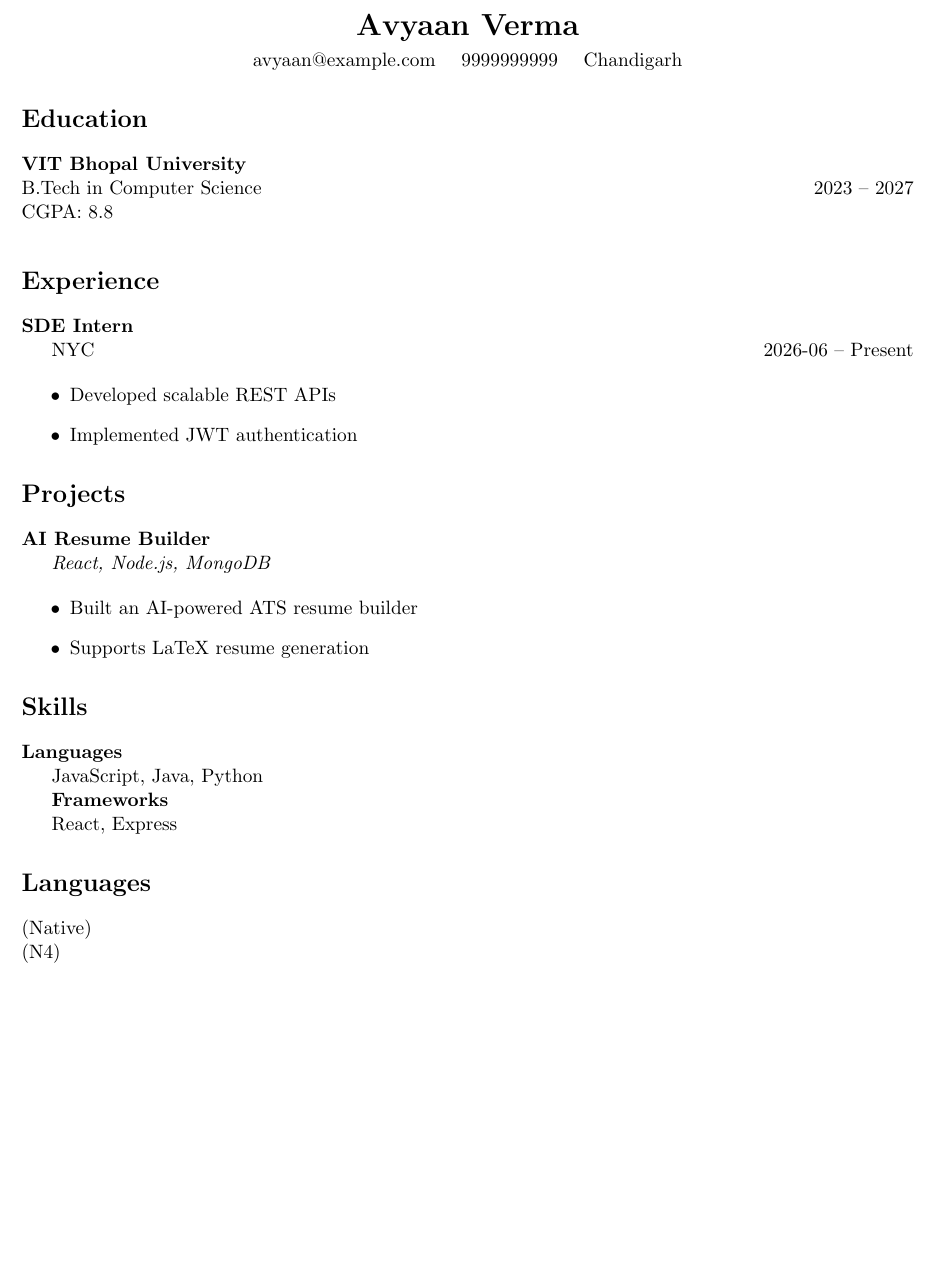
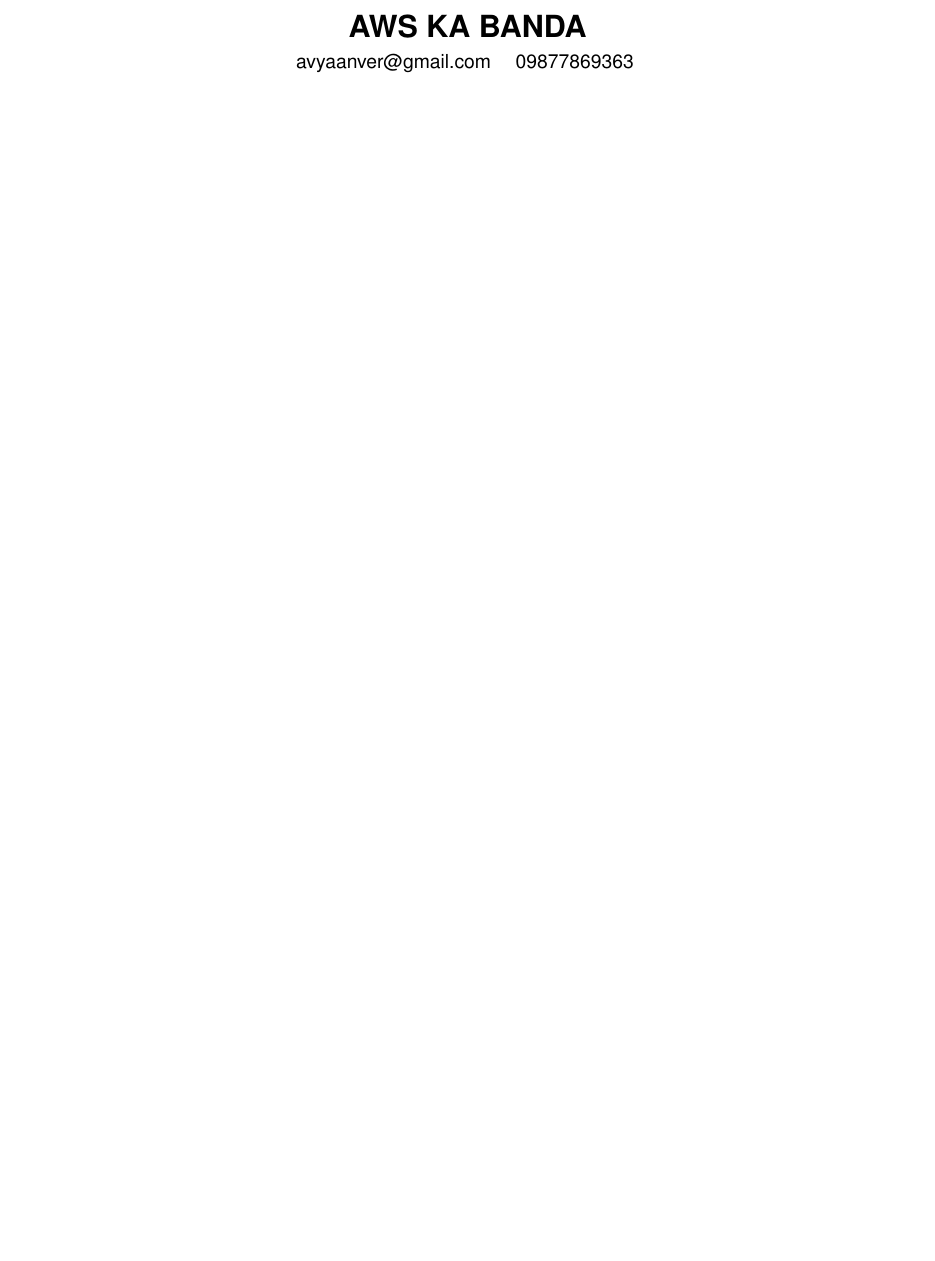
Before and after one commit to avyaanverma/ResumeYourCollege, a LaTeX CV (server/src/features/private/resume/render/output/resume.tex): part of the page, cut at the place of the change, the shorter picture padded with empty space. Compiled offline with pdfLaTeX.

Commit message:
chore(pdf): update sample output

```diff
--- a/server/src/features/private/resume/render/output/resume.tex
+++ b/server/src/features/private/resume/render/output/resume.tex
@@ -7,73 +9,28 @@
 
 
 \begin{center}
-{\LARGE \textbf{Avyaan Verma}} \\[4pt]
+{\LARGE \textbf{AWS KA BANDA}} \\[4pt]
 
-avyaan@example.com \quad
-9999999999 \quad
-Chandigarh
+avyaanver@gmail.com \quad
+09877869363 \quad
+
 \end{center}
 
 
 
 
-\section*{Education}
-
-\textbf{VIT Bhopal University} \\
-B.Tech in Computer Science \hfill 2023 -- 2027 \\
-CGPA: 8.8
-
-\vspace{0.2cm}
-
-
-
-\section*{Experience}
-
-\textbf{SDE Intern}
-
-NYC \hfill 2026-06 -- Present
-
-\begin{itemize}
-\item Developed scalable REST APIs
-\item Implemented JWT authentication
-
-\end{itemize}
-
-
-
-\section*{Projects}
-
-\textbf{AI Resume Builder}
-
-
-\textit{React, Node.js, MongoDB}
-
-\begin{itemize}
-\item Built an AI-powered ATS resume builder
-\item Supports LaTeX resume generation
-\end{itemize}
-
-
-\section*{Skills}
-
-
-\textbf{Languages}
-
-JavaScript, Java, Python
-
-
-
-\textbf{Frameworks}
-
-React, Express
 
 
 
 
 
-\section*{Languages}
- (Native)\\
- (N4)\\
+
+
+
+
+
+
+
 
 
 \end{document}
```
Also changed, not shown: server/src/features/private/resume/render/output/resume.pdf, server/src/features/private/resume/render/output/resume.tex (2 more changed lines).
